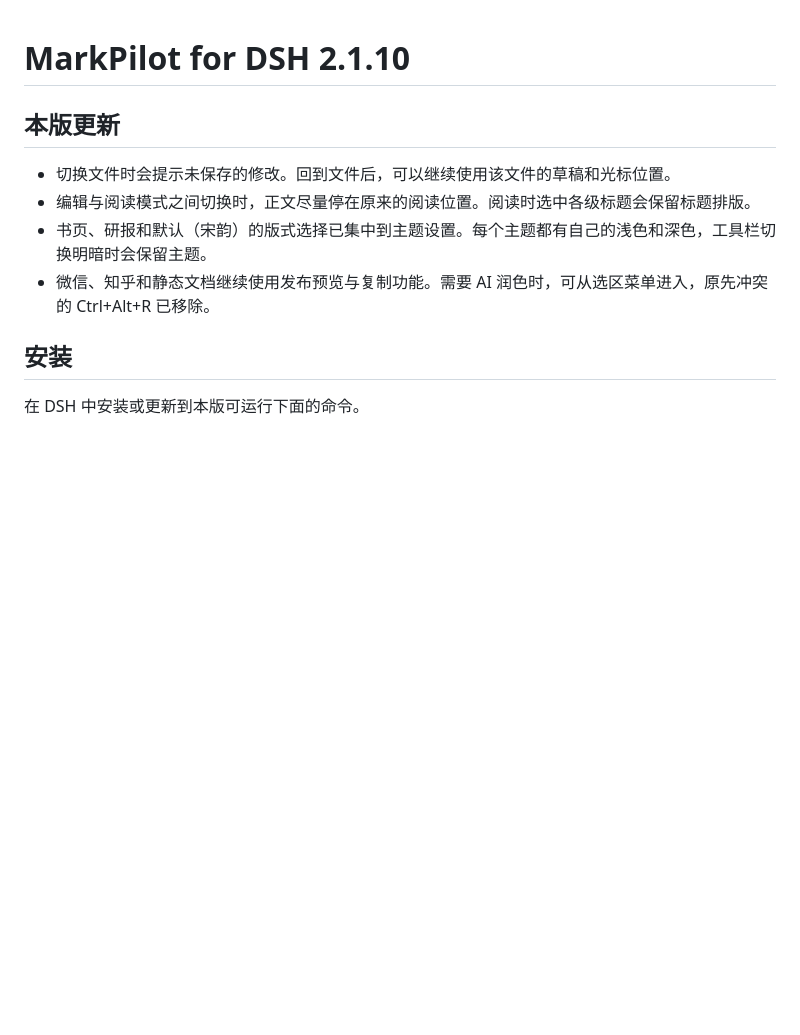
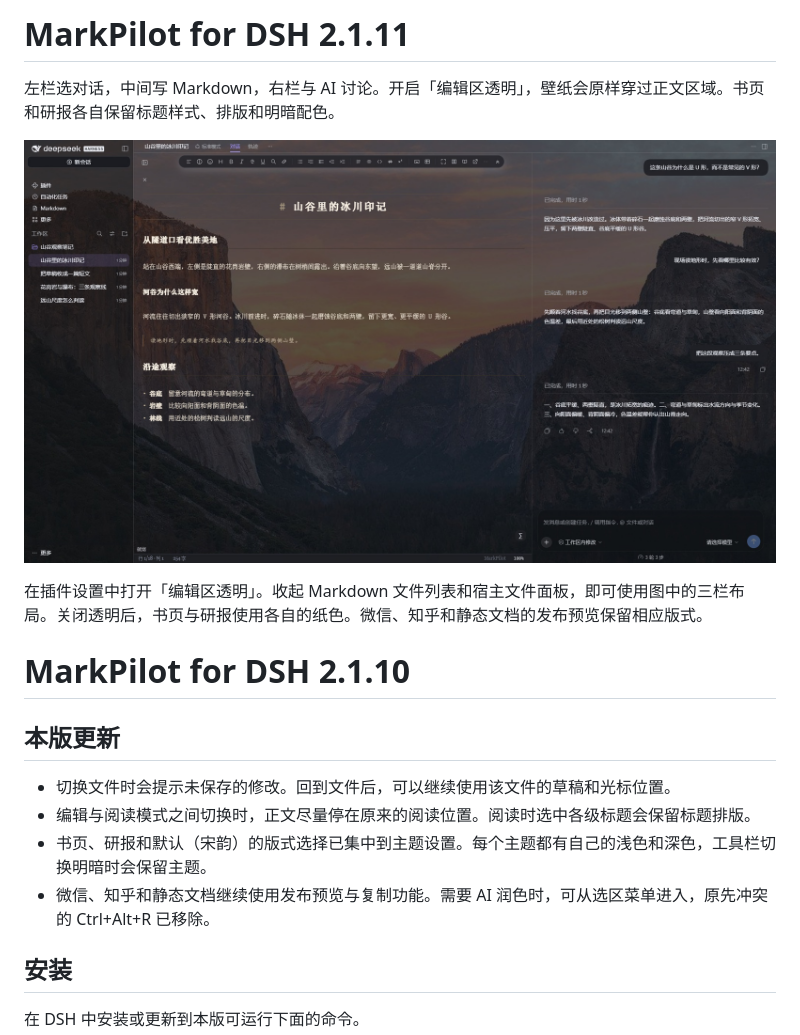
Before and after one commit to ltmroberthk915/markpilot, a Markdown page: dsh-markdown-editor-typora/README.md, the part around the change. GitHub-like rendering; pictures changed too: dsh-markdown-editor-typora/assets/screenshots/01-transparent-workbench.jpg (added); blank space fills up the shorter version.

Commit message:
Restore full editor transparency and refresh the DSH marketplace cover

```diff
--- a/dsh-markdown-editor-typora/README.md
+++ b/dsh-markdown-editor-typora/README.md
@@ -1,3 +1,11 @@
+# MarkPilot for DSH 2.1.11
+
+左栏选对话，中间写 Markdown，右栏与 AI 讨论。开启「编辑区透明」，壁纸会原样穿过正文区域。书页和研报各自保留标题样式、排版和明暗配色。
+
+![左侧对话列表、中间透明书页编辑区和右侧 AI 对话](https://raw.githubusercontent.com/ltmroberthk915/markpilot/dsh-markdown-editor-typora-v2.1.11/dsh-markdown-editor-typora/assets/screenshots/01-transparent-workbench.jpg)
+
+在插件设置中打开「编辑区透明」。收起 Markdown 文件列表和宿主文件面板，即可使用图中的三栏布局。关闭透明后，书页与研报使用各自的纸色。微信、知乎和静态文档的发布预览保留相应版式。
+
 # MarkPilot for DSH 2.1.10
 
 ## 本版更新
```
Also changed, not shown: docs/LOG-2.1.10-2.1.11.md (added, +20 -0 lines), docs/RELEASE-2.1.11.md (added, +15 -0 lines), 4 other files.
